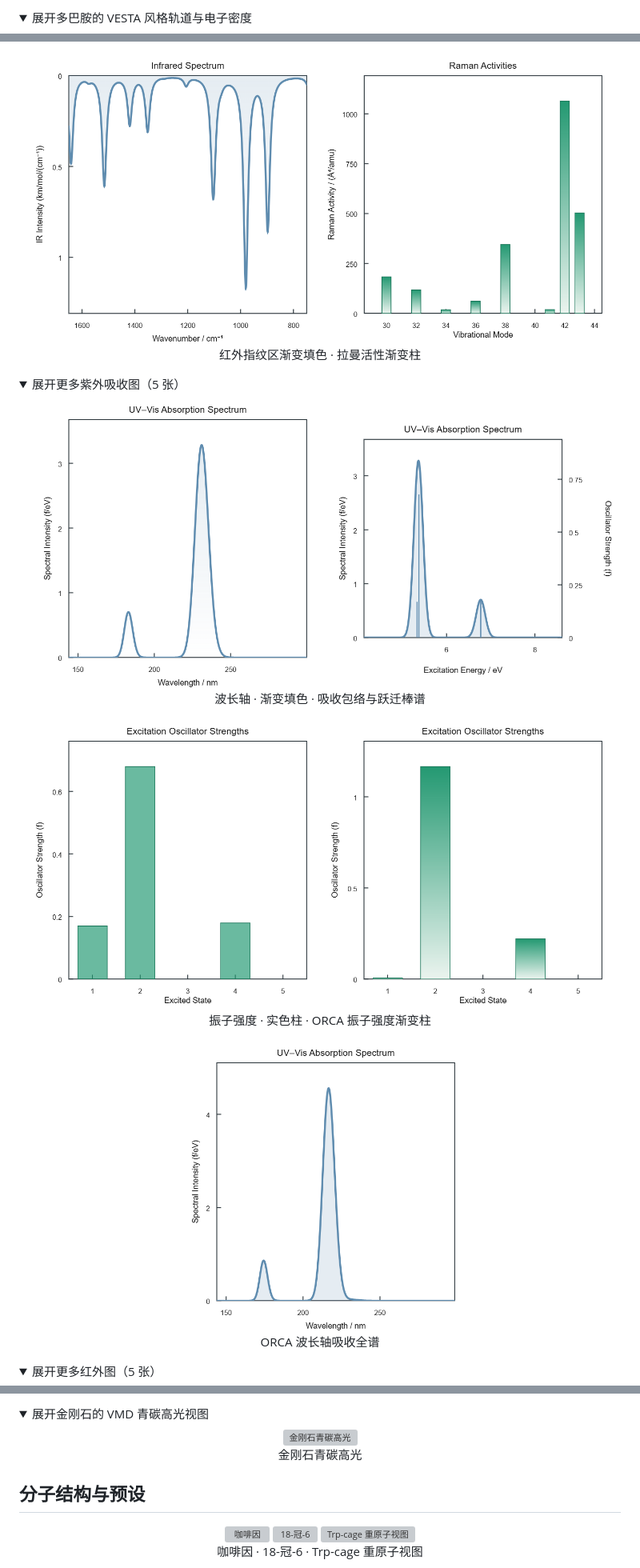
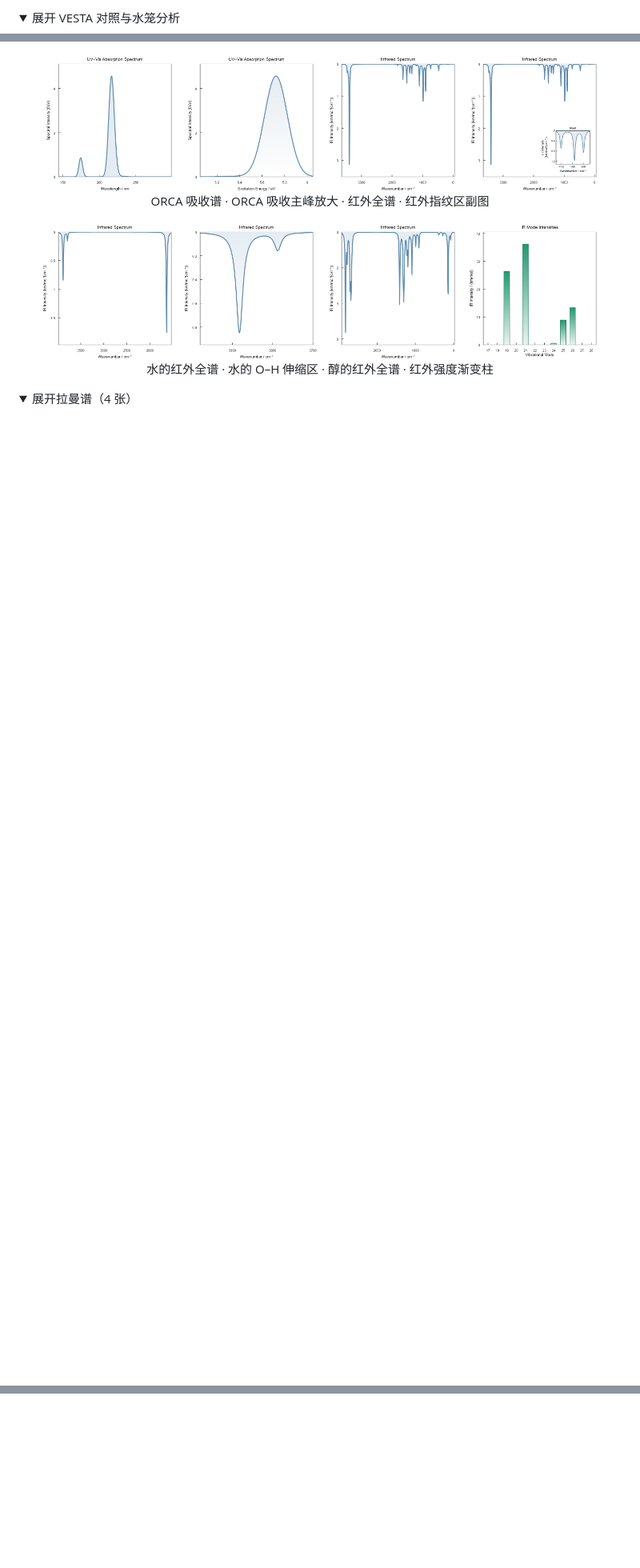
Before and after one commit to Ahey1/Ester-Studio, a Markdown page: README.md, 3 parts joined by grey strips. Shown at 80% size. Drawn GitHub-style; pictures changed too: docs/images/spectra/s19.png (added), docs/images/spectra/s20.png (added); folded sections open; blank space fills up the shorter version; grey boxes are pictures that could not be loaded.

```diff
--- a/README.md
+++ b/README.md
@@ -39,6 +48,6 @@
 </p>
 
 <details>
-<summary>展开多巴胺的 VESTA 风格轨道与电子密度</summary>
+<summary>展开 VESTA 对照与水笼分析</summary>
 
 <p align="center">
@@ -83,34 +82,24 @@
 </p>
 
 <p align="center">
-  <a href="docs/images/spectra/s09.png"><img src="docs/images/spectra/s09.png" width="365" alt="红外指纹区渐变填色"></a>
-  <a href="docs/images/spectra/s17.png"><img src="docs/images/spectra/s17.png" width="365" alt="拉曼活性渐变柱"></a>
-  <br>红外指纹区渐变填色 · 拉曼活性渐变柱
-</p>
-
-<details>
-<summary>展开更多紫外吸收图（5 张）</summary>
-
-<p align="center">
-  <a href="docs/images/spectra/s02.png"><img src="docs/images/spectra/s02.png" width="365" alt="波长轴 · 渐变填色"></a>
-  <a href="docs/images/spectra/s04.png"><img src="docs/images/spectra/s04.png" width="365" alt="吸收包络与跃迁棒谱"></a>
-  <br>波长轴 · 渐变填色 · 吸收包络与跃迁棒谱
+  <a href="docs/images/spectra/s07.png"><img src="docs/images/spectra/s07.png" width="23%" align="middle" alt="ORCA 吸收谱"></a>
+  <a href="docs/images/spectra/s19.png"><img src="docs/images/spectra/s19.png" width="23%" align="middle" alt="ORCA 吸收主峰放大"></a>
+  <a href="docs/images/spectra/s08.png"><img src="docs/images/spectra/s08.png" width="23%" align="middle" alt="红外全谱"></a>
+  <a href="docs/images/spectra/s10.png"><img src="docs/images/spectra/s10.png" width="23%" align="middle" alt="红外指纹区副图"></a>
+  <br>ORCA 吸收谱 · ORCA 吸收主峰放大 · 红外全谱 · 红外指纹区副图
 </p>
 
 <p align="center">
-  <a href="docs/images/spectra/s05.png"><img src="docs/images/spectra/s05.png" width="365" alt="振子强度 · 实色柱"></a>
-  <a href="docs/images/spectra/s06.png"><img src="docs/images/spectra/s06.png" width="365" alt="ORCA 振子强度渐变柱"></a>
-  <br>振子强度 · 实色柱 · ORCA 振子强度渐变柱
-</p>
-
-<p align="center">
-  <a href="docs/images/spectra/s07.png"><img src="docs/images/spectra/s07.png" width="365" alt="ORCA 波长轴吸收全谱"></a>
-  <br>ORCA 波长轴吸收全谱
+  <a href="docs/images/spectra/s11.png"><img src="docs/images/spectra/s11.png" width="23%" align="middle" alt="水的红外全谱"></a>
+  <a href="docs/images/spectra/s20.png"><img src="docs/images/spectra/s20.png" width="23%" align="middle" alt="水的 O–H 伸缩区"></a>
+  <a href="docs/images/spectra/s12.png"><img src="docs/images/spectra/s12.png" width="23%" align="middle" alt="醇的红外全谱"></a>
+  <a href="docs/images/spectra/s13.png"><img src="docs/images/spectra/s13.png" width="23%" align="middle" alt="红外强度渐变柱"></a>
+  <br>水的红外全谱 · 水的 O–H 伸缩区 · 醇的红外全谱 · 红外强度渐变柱
 </p>
 
 </details>
 
 <details>
-<summary>展开更多红外图（5 张）</summary>
+<summary>展开拉曼谱（4 张）</summary>
 
 <p align="center">
@@ -178,19 +148,0 @@
-<details>
-<summary>展开金刚石的 VMD 青碳高光视图</summary>
-
-<p align="center">
-  <a href="docs/images/showcase/diamond-vmd.png"><img src="docs/images/showcase/diamond-vmd.png" width="540" alt="金刚石青碳高光"></a>
-  <br>金刚石青碳高光
-</p>
-
-</details>
-
-## 分子结构与预设
-
-<p align="center">
-  <a href="docs/images/showcase/caffeine-es-default.png"><img src="docs/images/showcase/caffeine-es-default.png" width="236" alt="咖啡因"></a>
-  <a href="docs/images/showcase/crown-es-default.png"><img src="docs/images/showcase/crown-es-default.png" width="236" alt="18-冠-6"></a>
-  <a href="docs/images/showcase/trp-cage-es-default.png"><img src="docs/images/showcase/trp-cage-es-default.png" width="236" alt="Trp-cage 重原子视图"></a>
-  <br>咖啡因 · 18-冠-6 · Trp-cage 重原子视图
-</p>
-
```
Also changed, not shown: other parts of README.md (+84 -155 lines), docs/images/showcase/barium-titanate-space.png (added).
